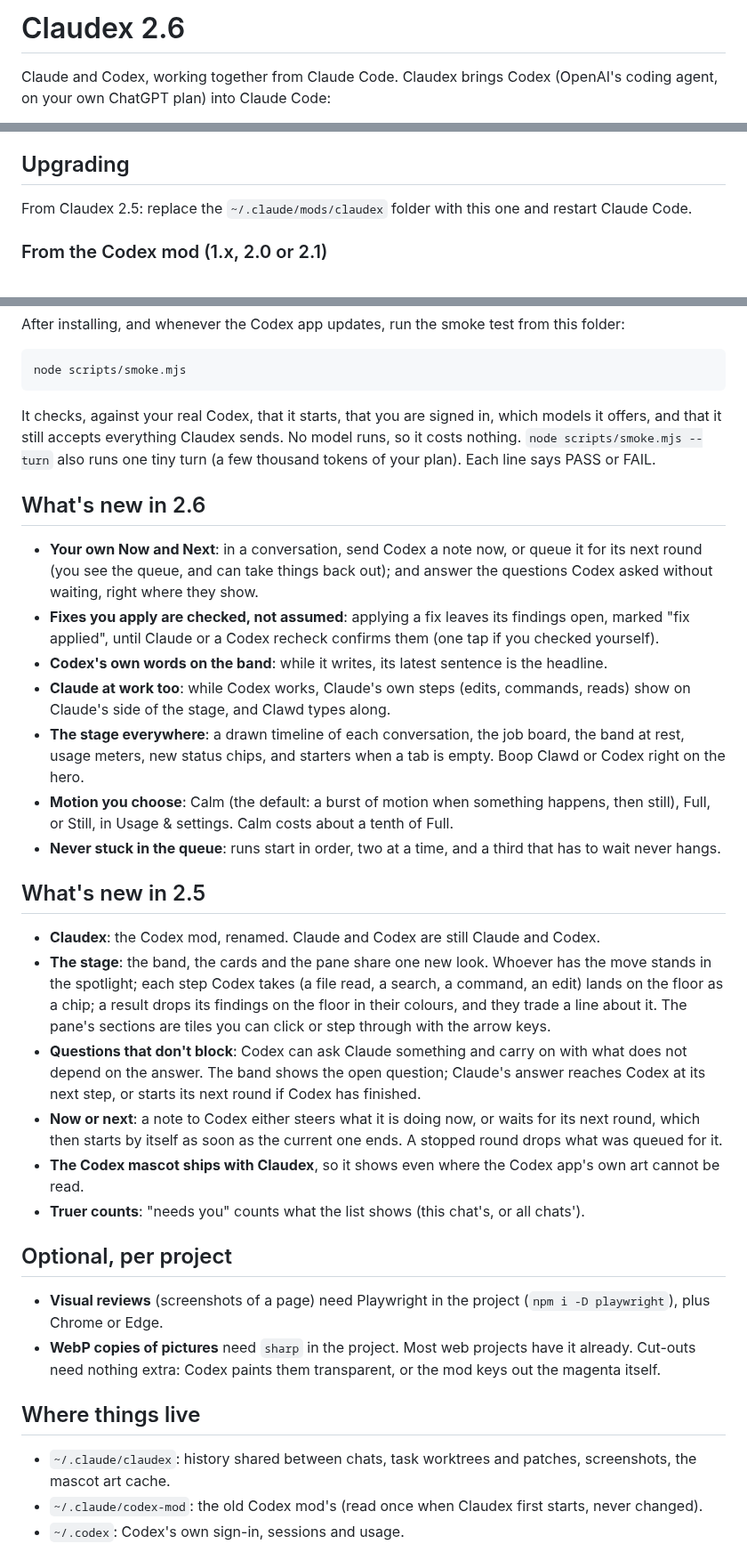
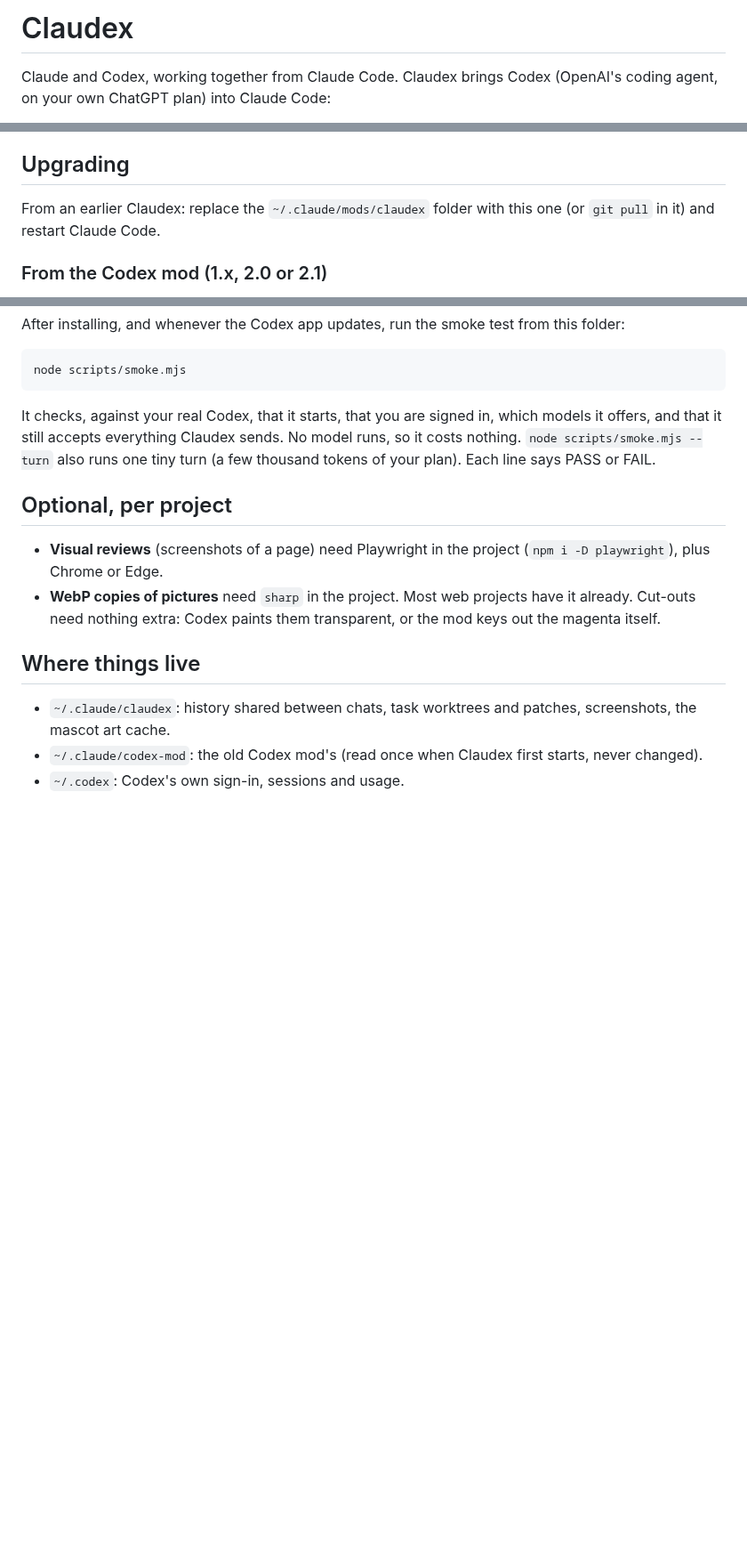
Before and after one commit to viscolex/claudex, a Markdown page: INSTALL.md, 3 parts joined by grey strips. Shown at 89% size. GitHub-like rendering; blank space fills up the shorter version.

```diff
--- a/INSTALL.md
+++ b/INSTALL.md
@@ -1,4 +1,4 @@
-# Claudex 2.6
+# Claudex
 
 Claude and Codex, working together from Claude Code. Claudex brings Codex
 (OpenAI's coding agent, on your own ChatGPT plan) into Claude Code:
@@ -42,7 +42,7 @@ Codex only runs when you ask for it: from the pane (every start has a confirm st
 
 ## Upgrading
 
-From Claudex 2.5: replace the `~/.claude/mods/claudex` folder with this one and restart Claude Code.
+From an earlier Claudex: replace the `~/.claude/mods/claudex` folder with this one (or `git pull` in it) and restart Claude Code.
 
 ### From the Codex mod (1.x, 2.0 or 2.1)
 
@@ -67,25 +67,6 @@ node scripts/smoke.mjs
 
 It checks, against your real Codex, that it starts, that you are signed in, which models it offers, and that it still accepts everything Claudex sends. No model runs, so it costs nothing. `node scripts/smoke.mjs --turn` also runs one tiny turn (a few thousand tokens of your plan). Each line says PASS or FAIL.
 
-## What's new in 2.6
-
-- **Your own Now and Next**: in a conversation, send Codex a note now, or queue it for its next round (you see the queue, and can take things back out); and answer the questions Codex asked without waiting, right where they show.
-- **Fixes you apply are checked, not assumed**: applying a fix leaves its findings open, marked "fix applied", until Claude or a Codex recheck confirms them (one tap if you checked yourself).
-- **Codex's own words on the band**: while it writes, its latest sentence is the headline.
-- **Claude at work too**: while Codex works, Claude's own steps (edits, commands, reads) show on Claude's side of the stage, and Clawd types along.
-- **The stage everywhere**: a drawn timeline of each conversation, the job board, the band at rest, usage meters, new status chips, and starters when a tab is empty. Boop Clawd or Codex right on the hero.
-- **Motion you choose**: Calm (the default: a burst of motion when something happens, then still), Full, or Still, in Usage & settings. Calm costs about a tenth of Full.
-- **Never stuck in the queue**: runs start in order, two at a time, and a third that has to wait never hangs.
-
-## What's new in 2.5
-
-- **Claudex**: the Codex mod, renamed. Claude and Codex are still Claude and Codex.
-- **The stage**: the band, the cards and the pane share one new look. Whoever has the move stands in the spotlight; each step Codex takes (a file read, a search, a command, an edit) lands on the floor as a chip; a result drops its findings on the floor in their colours, and they trade a line about it. The pane's sections are tiles you can click or step through with the arrow keys.
-- **Questions that don't block**: Codex can ask Claude something and carry on with what does not depend on the answer. The band shows the open question; Claude's answer reaches Codex at its next step, or starts its next round if Codex has finished.
-- **Now or next**: a note to Codex either steers what it is doing now, or waits for its next round, which then starts by itself as soon as the current one ends. A stopped round drops what was queued for it.
-- **The Codex mascot ships with Claudex**, so it shows even where the Codex app's own art cannot be read.
-- **Truer counts**: "needs you" counts what the list shows (this chat's, or all chats').
-
 ## Optional, per project
 
 - **Visual reviews** (screenshots of a page) need Playwright in the project (`npm i -D playwright`), plus Chrome or Edge.
```
Also changed, not shown: README.md (+39 -13 lines), docs/images/conversation-top.png (added), docs/images/conversation.png (added).
